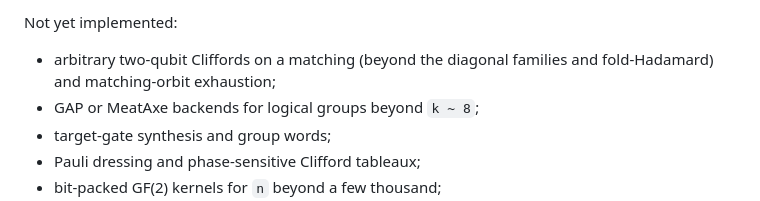
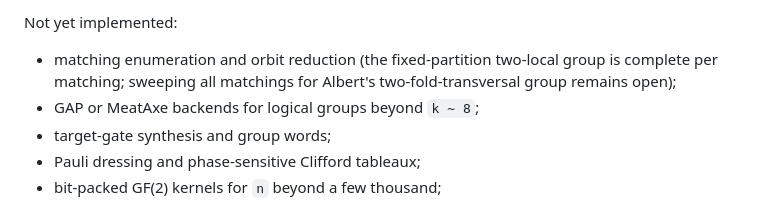
Before and after one commit to Muuuun/qec-transversal, a Markdown page: README.md, the part around the change. GitHub-like rendering.

Commit message:
docs: two-local-per-matching is implemented; open item is matching-orbit sweep
Co-Authored-By: Claude Fable 5 <noreply@anthropic.com>

```diff
--- a/README.md
+++ b/README.md
@@ -84,8 +84,9 @@ Implemented:
 
 Not yet implemented:
 
-- arbitrary two-qubit Cliffords on a matching (beyond the diagonal
-  families and fold-Hadamard) and matching-orbit exhaustion;
+- matching enumeration and orbit reduction (the fixed-partition
+  two-local group is complete per matching; sweeping all matchings for
+  Albert's two-fold-transversal group remains open);
 - GAP or MeatAxe backends for logical groups beyond `k ~ 8`;
 - target-gate synthesis and group words;
 - Pauli dressing and phase-sensitive Clifford tableaux;
```
